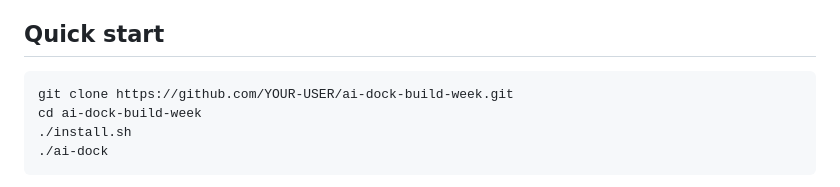
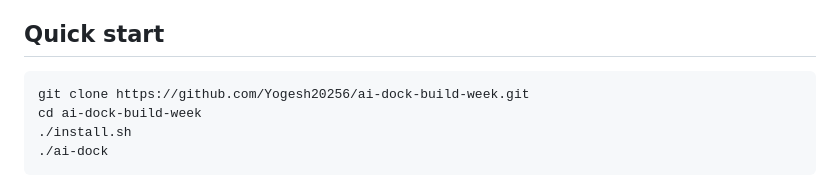
Before and after one commit to Yogesh20256/ai-dock-build-week, a Markdown page: README.md, the part around the change. Rendered like a GitHub page.

Commit message:
Document public repository install URL

````diff
--- a/README.md
+++ b/README.md
@@ -49,7 +49,7 @@ The demonstrated build targets **CachyOS/Arch Linux, Hyprland, Wayland, Python 3
 ## Quick start
 
 ```bash
-git clone https://github.com/YOUR-USER/ai-dock-build-week.git
+git clone https://github.com/Yogesh20256/ai-dock-build-week.git
 cd ai-dock-build-week
 ./install.sh
 ./ai-dock
````
